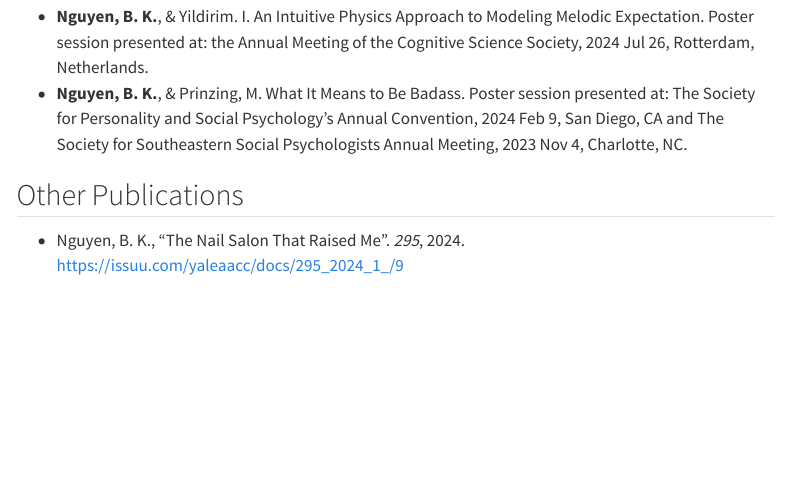
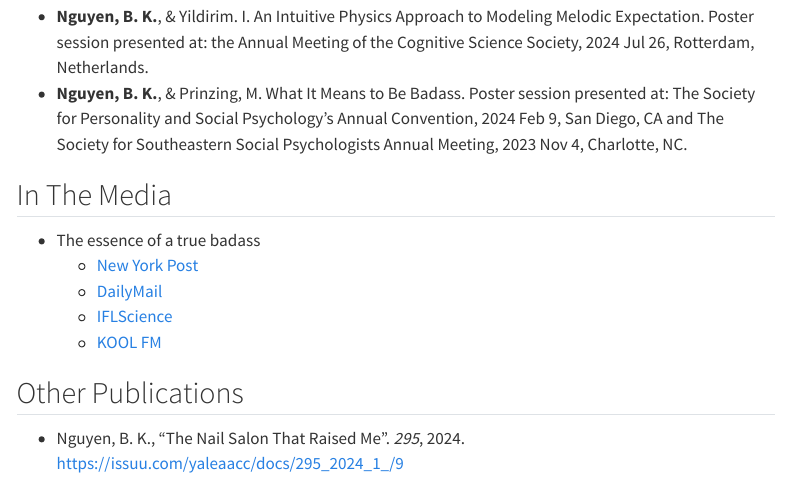
Before and after one commit to breannaknguyen/breannaknguyen.github.io, a Quarto document (projects.qmd): the page in a window 1100 px wide, from 630 px down. Rendered offline with R 4.5, knitr and Pandoc in place of Quarto, with nearby package versions; menus at the side of the page are left out.

Commit message:
update website

```diff
--- a/projects.qmd
+++ b/projects.qmd
@@ -18,5 +18,13 @@ Ratjen, L., Goddard, E., Gilcher, E. B., **Nguyen, B. K.**, Backhaus, A., Kelley
 - **Nguyen, B. K.**, & Yildirim. I. An Intuitive Physics Approach to Modeling Melodic Expectation. Poster session presented at: the Annual Meeting of the Cognitive Science Society, 2024 Jul 26, Rotterdam, Netherlands.
 - **Nguyen, B. K.**, & Prinzing, M. What It Means to Be Badass. Poster session presented at: The Society for Personality and Social Psychology’s Annual Convention, 2024 Feb 9, San Diego, CA and The Society for Southeastern Social Psychologists Annual Meeting, 2023 Nov 4, Charlotte, NC.
 
+## In The Media
+- The essence of a true badass
+    - [New York Post](https://nypost.com/2024/12/02/science/scientists-reveal-strict-criteria-that-make-someone-a-badass/)
+    - [DailyMail](https://www.dailymail.co.uk/sciencetech/article-14148507/Scientists-reveal-exactly-makes-badass.html)
+    - [IFLScience](https://www.iflscience.com/this-is-how-to-be-a-badass-according-to-science-77015)
+    - [KOOL FM](https://1075koolfm.com/what-makes-someone-a-badass/)
+
+
 ## Other Publications
 - Nguyen, B. K., "The Nail Salon That Raised Me". *295*, 2024. https://issuu.com/yaleaacc/docs/295_2024_1_/9
```
Also changed, not shown: personal.qmd (+1 -1 lines), docs/search.json, 2 other files.
